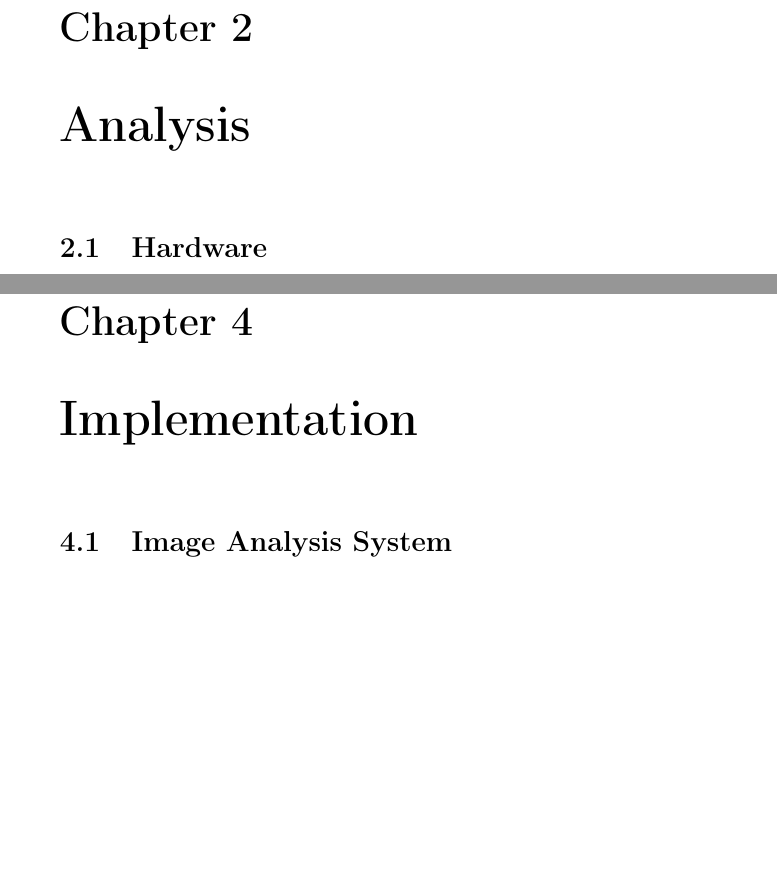
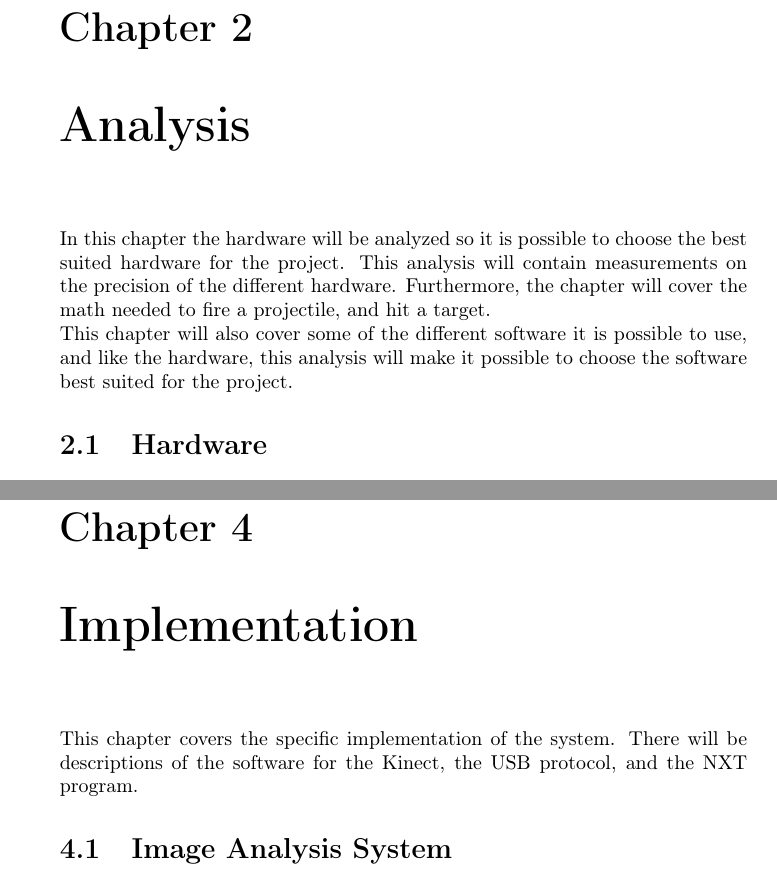
Before and after one commit to Ezphares/sw501e12, a LaTeX thesis (report/master.tex, which reads report/tex/analysis/intro.tex, report/tex/implementation/intro.tex): two parts of pages 5 and 29 of 40, joined at a grey line, cut so that both start at the same text, the shorter picture padded with empty space. Compiled offline with pdfLaTeX.

Commit message:
Introductions to analysis and implementation

```diff
--- /dev/null
+++ b/report/tex/analysis/intro.tex
@@ -0,0 +1,3 @@
+In this chapter the hardware will be analyzed so it is possible to choose the best suited hardware for the project. This analysis will contain measurements on the precision of the different hardware. Furthermore, the chapter will cover the math needed to fire a projectile, and hit a target.
+
+This chapter will also cover some of the different software it is possible to use, and like the hardware, this analysis will make it possible to choose the software best suited for the project.
--- /dev/null
+++ b/report/tex/implementation/intro.tex
@@ -0,0 +1 @@
+This chapter covers the specific implementation of the system. There will be descriptions of the software for the Kinect, the USB protocol, and the NXT program.
```
Also changed, not shown: report/tex/analysis/chapter.tex (+2 -0 lines), report/tex/design/intro.tex (+1 -0 lines), report/tex/implementation/chapter.tex (+2 -0 lines).
